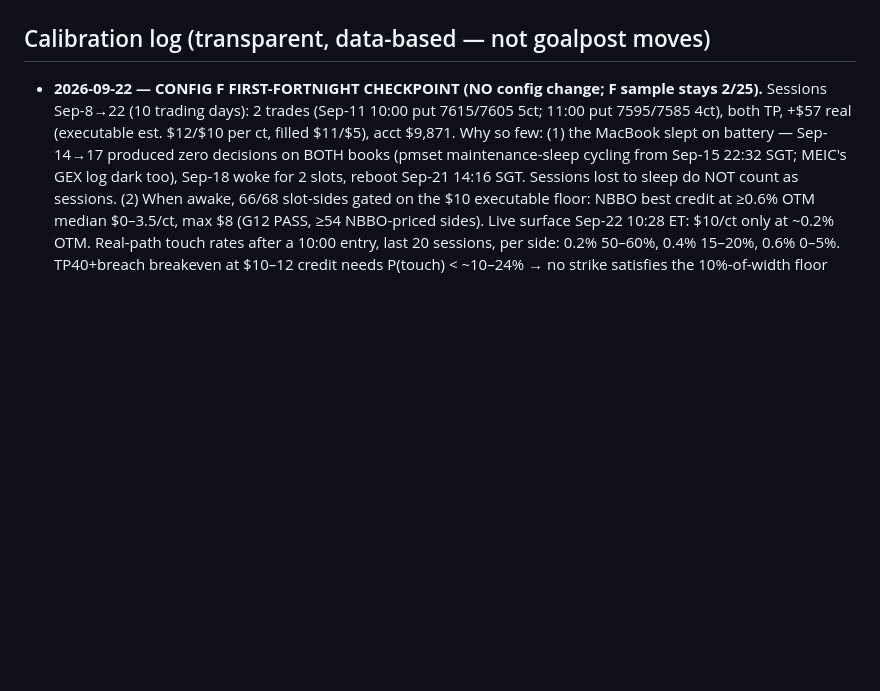
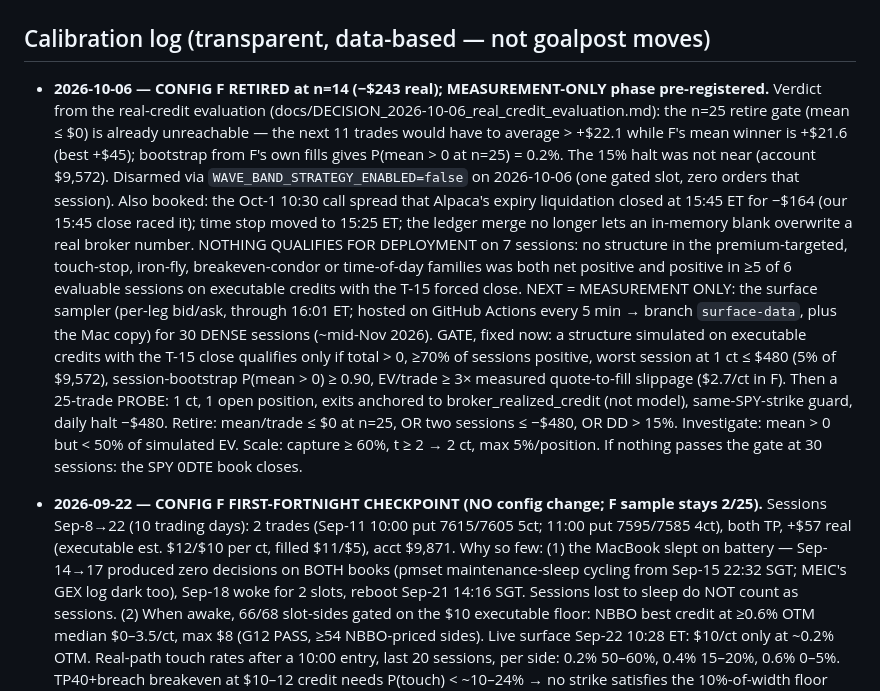
Before and after one commit to xynkro/ZeroDTE, a Markdown page: docs/TRIAL_GATES.md, the part around the change. GitHub-like rendering; blank space fills up the shorter version.

```diff
--- a/docs/TRIAL_GATES.md
+++ b/docs/TRIAL_GATES.md
@@ -50,6 +50,30 @@ orders remain on Alpaca paper (hard rule). Do not build this before the trial
 says execution is the binding constraint.
 
 ## Calibration log (transparent, data-based — not goalpost moves)
+- **2026-10-06 — CONFIG F RETIRED at n=14 (−$243 real); MEASUREMENT-ONLY phase pre-registered.**
+  Verdict from the real-credit evaluation (docs/DECISION_2026-10-06_real_credit_evaluation.md):
+  the n=25 retire gate (mean ≤ $0) is already unreachable — the next 11 trades would have to
+  average > +$22.1 while F's mean winner is +$21.6 (best +$45); bootstrap from F's own fills
+  gives P(mean > 0 at n=25) = 0.2%. The 15% halt was not near (account $9,572). Disarmed via
+  `WAVE_BAND_STRATEGY_ENABLED=false` on 2026-10-06 (one gated slot, zero orders that session).
+  Also booked: the Oct-1 10:30 call spread that Alpaca's expiry liquidation closed at 15:45 ET
+  for −$164 (our 15:45 close raced it); time stop moved to 15:25 ET; the ledger merge no
+  longer lets an in-memory blank overwrite a real broker number.
+  NOTHING QUALIFIES FOR DEPLOYMENT on 7 sessions: no structure in the premium-targeted,
+  touch-stop, iron-fly, breakeven-condor or time-of-day families was both net positive and
+  positive in ≥5 of 6 evaluable sessions on executable credits with the T-15 forced close.
+  NEXT = MEASUREMENT ONLY: the surface sampler (per-leg bid/ask, through 16:01 ET; hosted on
+  GitHub Actions every 5 min → branch `surface-data`, plus the Mac copy) for 30 DENSE sessions
+  (~mid-Nov 2026). GATE, fixed now: a structure simulated on executable credits with the T-15
+  close qualifies only if total > 0, ≥70% of sessions positive, worst session at 1 ct ≤ $480
+  (5% of $9,572), session-bootstrap P(mean > 0) ≥ 0.90, EV/trade ≥ 3× measured quote-to-fill
+  slippage ($2.7/ct in F). Then a 25-trade PROBE: 1 ct, 1 open position, exits anchored to
+  broker_realized_credit (not model), same-SPY-strike guard, daily halt −$480.
+    Retire: mean/trade ≤ $0 at n=25, OR two sessions ≤ −$480, OR DD > 15%.
+    Investigate: mean > 0 but < 50% of simulated EV.
+    Scale: capture ≥ 60%, t ≥ 2 → 2 ct, max 5%/position.
+  If nothing passes the gate at 30 sessions: the SPY 0DTE book closes.
+
 - **2026-09-22 — CONFIG F FIRST-FORTNIGHT CHECKPOINT (NO config change; F sample stays 2/25).**
   Sessions Sep-8→22 (10 trading days): 2 trades (Sep-11 10:00 put 7615/7605 5ct; 11:00 put
   7595/7585 4ct), both TP, +$57 real (executable est. $12/$10 per ct, filled $11/$5), acct $9,871.
```
Also changed, not shown: HANDOFF.md (+27 -0 lines), docs/DECISION_2026-10-06_real_credit_evaluation.md (added, +103 -0 lines).
